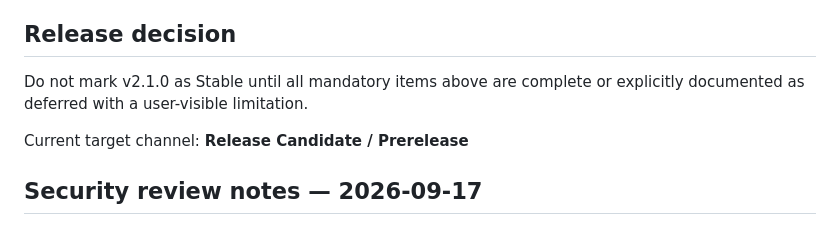
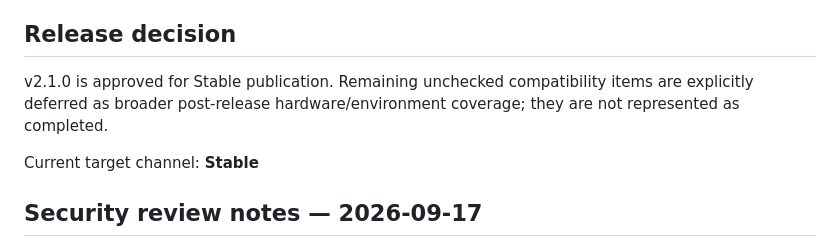
Before and after one commit to bubblegump30/PurpleDragonPowerTools, a Markdown page: PUBLIC_RELEASE_READINESS.md, the part around one of its changes. Drawn GitHub-style.

```diff
--- a/PUBLIC_RELEASE_READINESS.md
+++ b/PUBLIC_RELEASE_READINESS.md
@@ -93,9 +93,9 @@ Run at minimum on:
 
 ## Release decision
 
-Do not mark v2.1.0 as Stable until all mandatory items above are complete or explicitly documented as deferred with a user-visible limitation.
+v2.1.0 is approved for Stable publication. Remaining unchecked compatibility items are explicitly deferred as broader post-release hardware/environment coverage; they are not represented as completed.
 
-Current target channel: **Release Candidate / Prerelease**
+Current target channel: **Stable**
 
 
 ## Security review notes — 2026-09-17
```
Also changed, not shown: other parts of PUBLIC_RELEASE_READINESS.md (+17 -6 lines).
